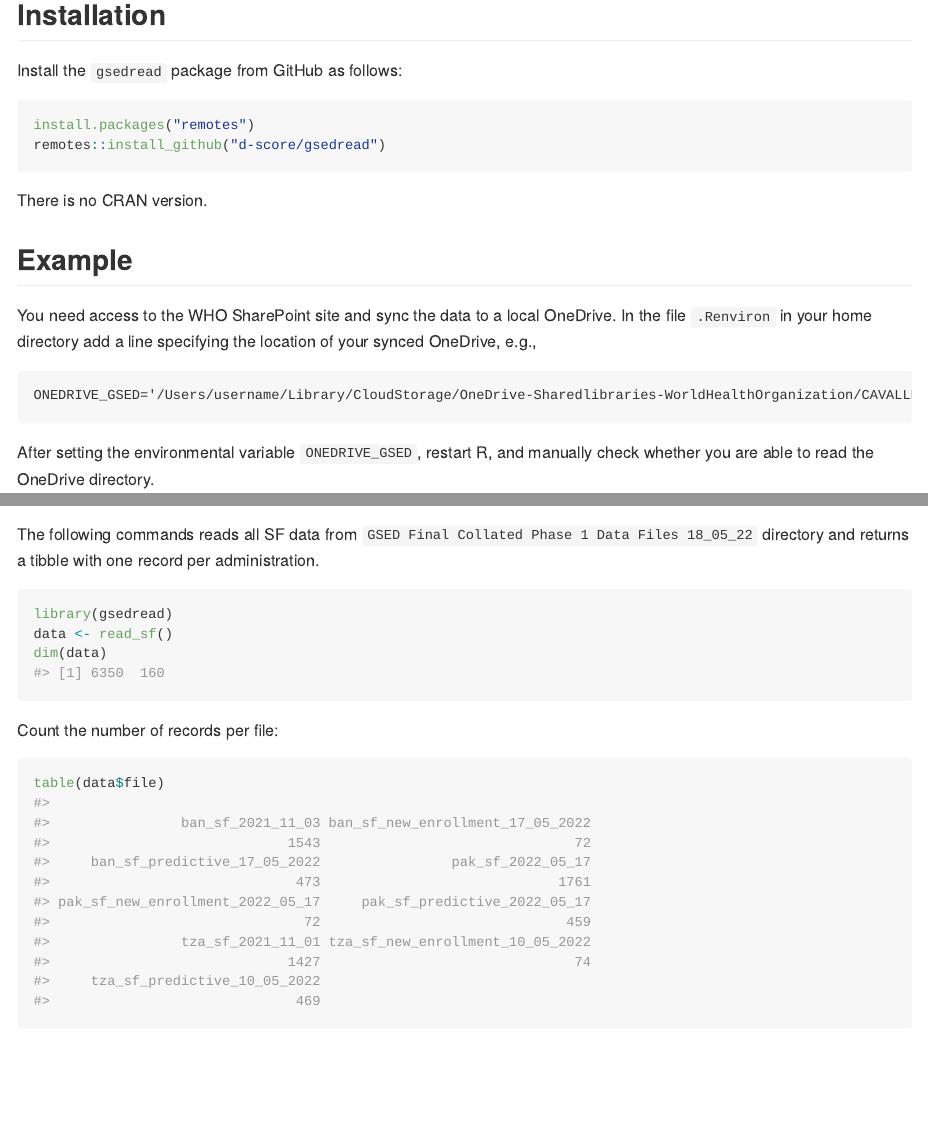
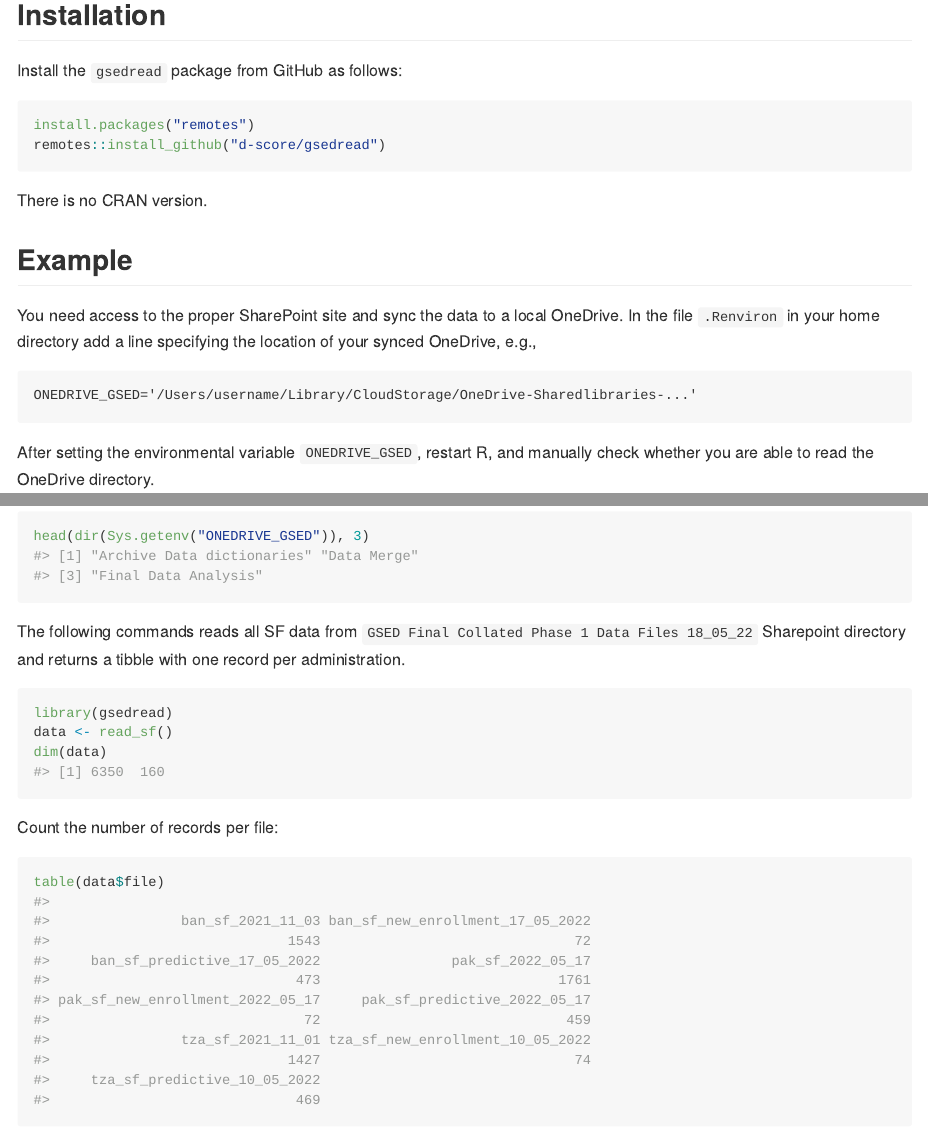
Before and after one commit to D-score/gsedread, an R Markdown document (README.Rmd): the page in a window 1100 px wide, from 160 px down, and a second part further down, joined at a grey line. The pictures show the output file README.md that the author committed with the source, drawn offline in the style of GitHub; badge pictures from the web are left out.

Commit message:
Update README

````diff
--- a/README.Rmd
+++ b/README.Rmd
@@ -42,19 +34,19 @@ There is no CRAN version.
 
 ## Example
 
-You need access to the WHO SharePoint site and sync the data to a local OneDrive. In the file `.Renviron` in your home directory add a line specifying the location of your synced OneDrive, e.g.,
+You need access to the proper SharePoint site and sync the data to a local OneDrive. In the file `.Renviron` in your home directory add a line specifying the location of your synced OneDrive, e.g.,
 
 ```
-ONEDRIVE_GSED='/Users/username/Library/CloudStorage/OneDrive-Sharedlibraries-WorldHealthOrganization/CAVALLERA, Vanessa - GSED Validation 2021_phase I'
+ONEDRIVE_GSED='/Users/username/Library/CloudStorage/OneDrive-Sharedlibraries-...'
 ```
 
 After setting the environmental variable `ONEDRIVE_GSED`, restart R, and manually check whether you are able to read the OneDrive directory.
 
 ```{r}
-dir(Sys.getenv("ONEDRIVE_GSED_PHASE_1_FINAL_ANALYSIS"))
+head(dir(Sys.getenv("ONEDRIVE_GSED")), 3)
 ```
 
-The following commands reads all SF data from `GSED Final Collated Phase 1 Data Files 18_05_22` directory and returns a tibble with one record per administration.
+The following commands reads all SF data from `GSED Final Collated Phase 1 Data Files 18_05_22` Sharepoint directory and returns a tibble with one record per administration.
 
 ```{r read_sf}
 library(gsedread)
````
Also changed, not shown: README.md, README.Rmd (8 more changed lines).
